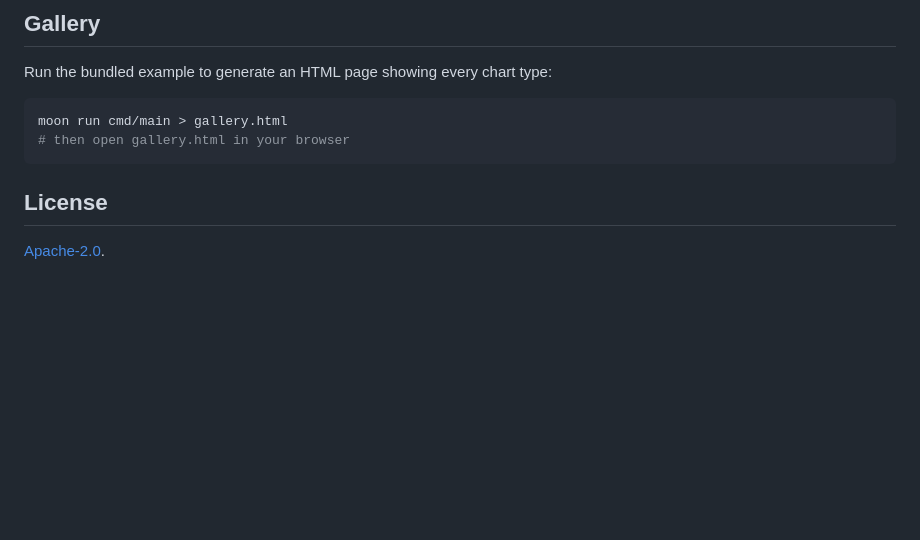
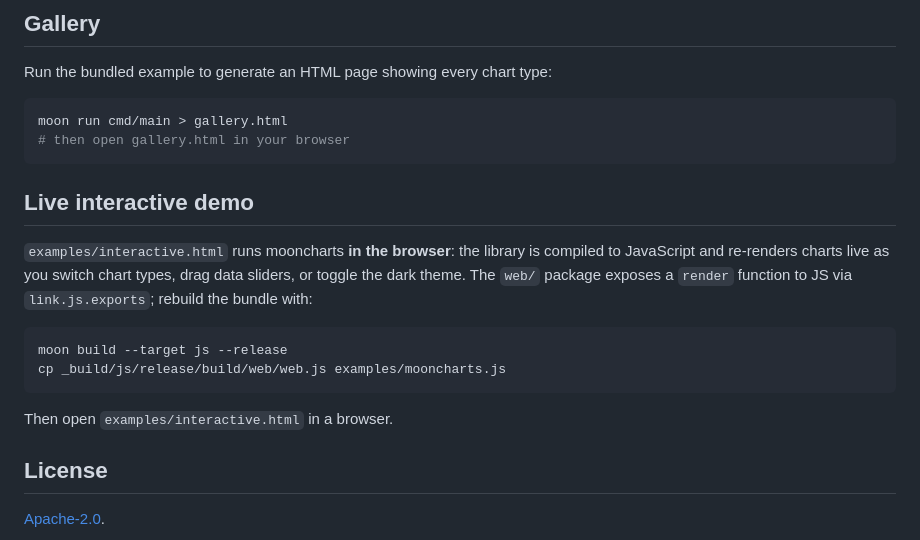
Before and after one commit to pxgt/mooncharts, a Markdown page: README.mbt.md, the part around the change. Drawn GitHub-style; blank space fills up the shorter version.

Commit message:
docs: document the live interactive demo
Co-Authored-By: Claude Opus 4.8 <noreply@anthropic.com>

````diff
--- a/README.mbt.md
+++ b/README.mbt.md
@@ -94,6 +94,20 @@ moon run cmd/main > gallery.html
 # then open gallery.html in your browser
 ```
 
+## Live interactive demo
+
+`examples/interactive.html` runs mooncharts **in the browser**: the library is
+compiled to JavaScript and re-renders charts live as you switch chart types,
+drag data sliders, or toggle the dark theme. The `web/` package exposes a
+`render` function to JS via `link.js.exports`; rebuild the bundle with:
+
+```bash
+moon build --target js --release
+cp _build/js/release/build/web/web.js examples/mooncharts.js
+```
+
+Then open `examples/interactive.html` in a browser.
+
 ## License
 
 [Apache-2.0](LICENSE).
````
